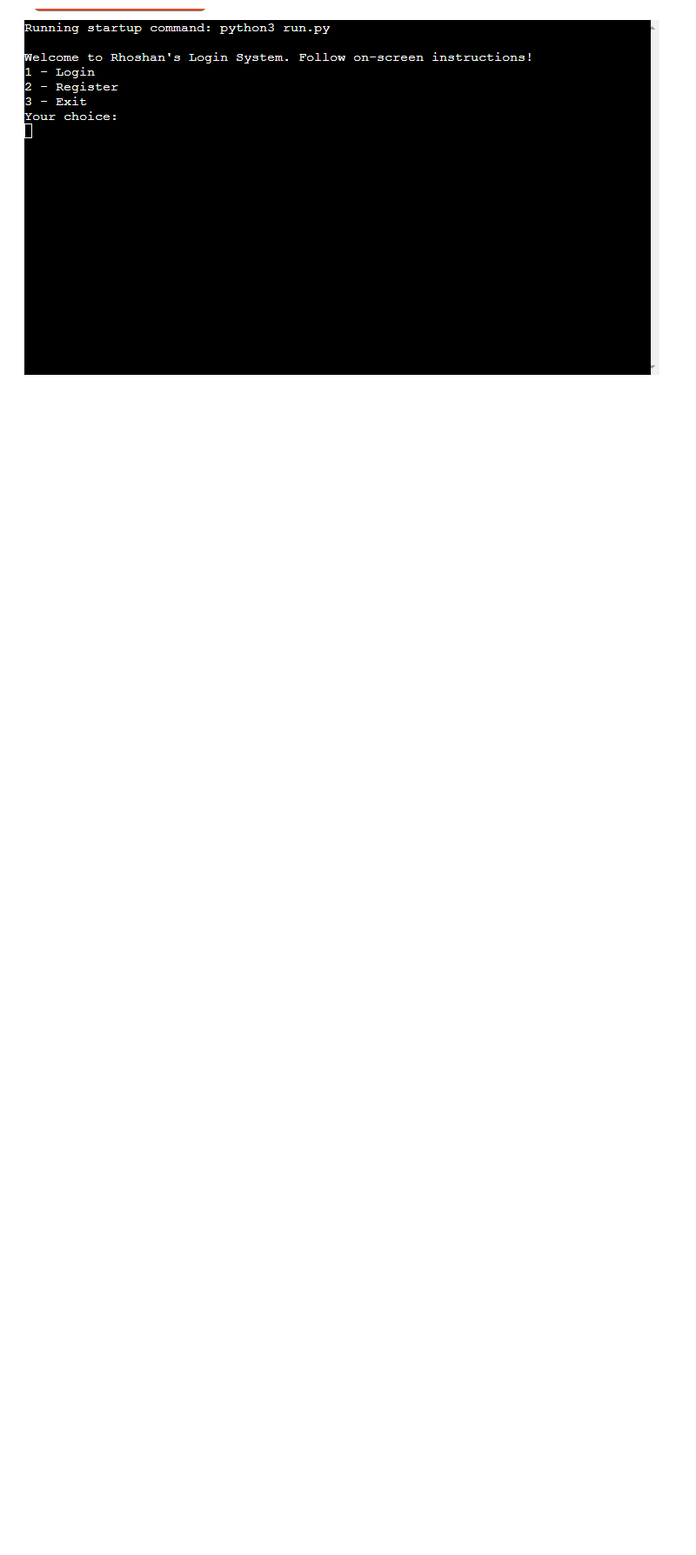
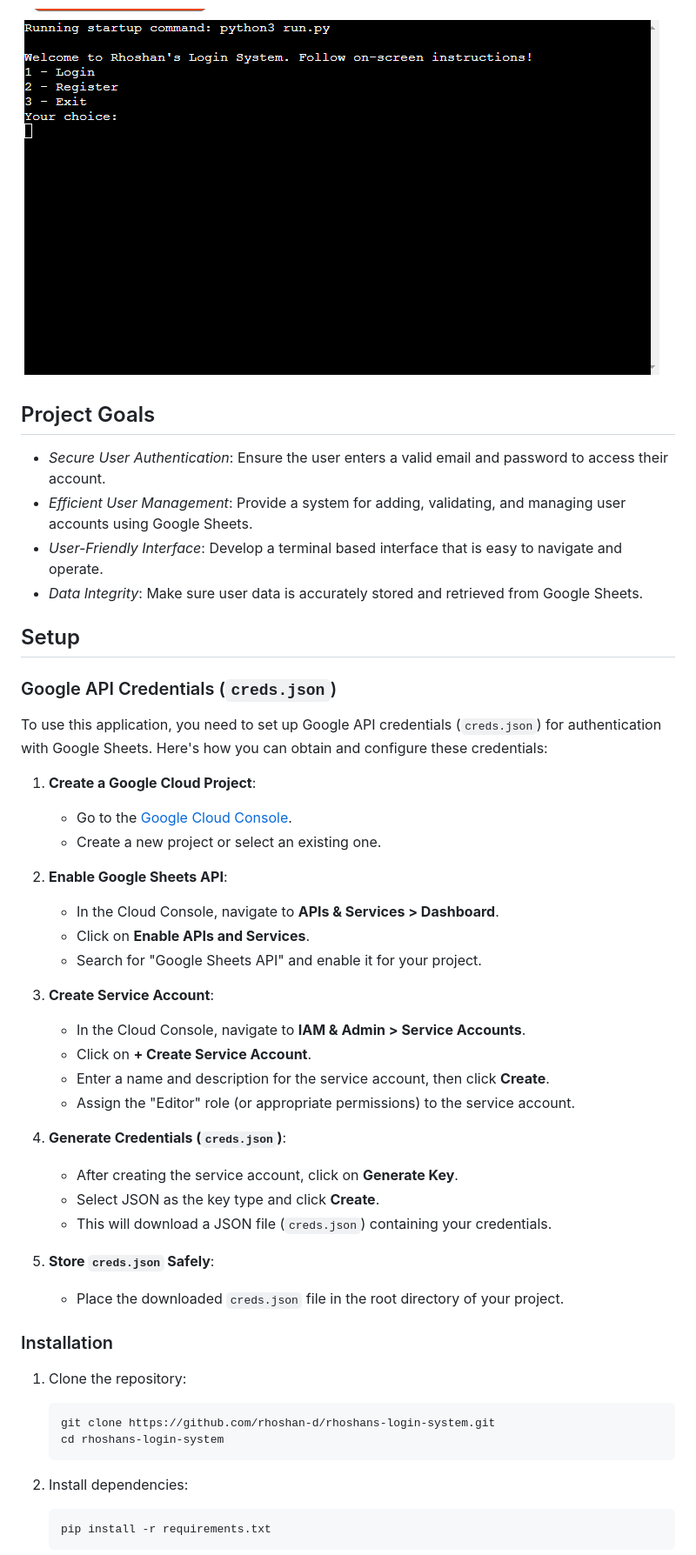
Before and after one commit to rhoshan-d/project-3, a Markdown page: README.md, the part around one of its changes. Shown at 87% size. Rendered like a GitHub page; blank space fills up the shorter version.

````diff
--- a/README.md
+++ b/README.md
@@ -6,2 +4,53 @@ This project includes an overview of the current users, offering the possibility
 
 <img src="readme-images/start-screen.png" alt="start view of the application">
+
+## Project Goals
+- *Secure User Authentication*: Ensure the user enters a valid email and password to access their account.
+- *Efficient User Management*: Provide a system for adding, validating, and managing user accounts using Google Sheets.
+- *User-Friendly Interface*: Develop a terminal based interface that is easy to navigate and operate.
+- *Data Integrity*: Make sure user data is accurately stored and retrieved from Google Sheets.
+
+## Setup
+
+### Google API Credentials (`creds.json`)
+
+To use this application, you need to set up Google API credentials (`creds.json`) for authentication with Google Sheets. Here's how you can obtain and configure these credentials:
+
+1. **Create a Google Cloud Project**:
+   - Go to the [Google Cloud Console](https://console.cloud.google.com/).
+   - Create a new project or select an existing one.
+
+2. **Enable Google Sheets API**:
+   - In the Cloud Console, navigate to **APIs & Services > Dashboard**.
+   - Click on **Enable APIs and Services**.
+   - Search for "Google Sheets API" and enable it for your project.
+
+3. **Create Service Account**:
+   - In the Cloud Console, navigate to **IAM & Admin > Service Accounts**.
+   - Click on **+ Create Service Account**.
+   - Enter a name and description for the service account, then click **Create**.
+   - Assign the "Editor" role (or appropriate permissions) to the service account.
+
+4. **Generate Credentials (`creds.json`)**:
+   - After creating the service account, click on **Generate Key**.
+   - Select JSON as the key type and click **Create**.
+   - This will download a JSON file (`creds.json`) containing your credentials.
+
+5. **Store `creds.json` Safely**:
+   - Place the downloaded `creds.json` file in the root directory of your project.
+
+### Installation
+
+1. Clone the repository:
+
+   ```bash
+   git clone https://github.com/rhoshan-d/rhoshans-login-system.git
+   cd rhoshans-login-system
+   ```
+
+2. Install dependencies:
+
+   ```bash
+   pip install -r requirements.txt
+   ```
+
````
Also changed, not shown: other parts of README.md (+17 -5 lines).
